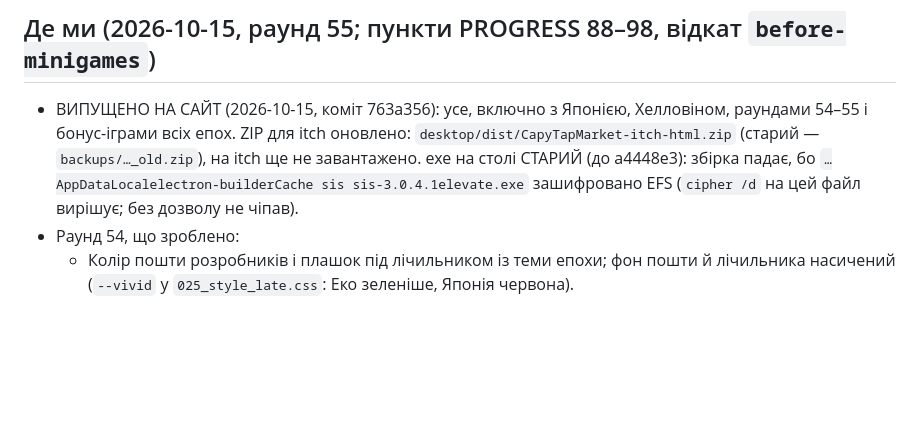
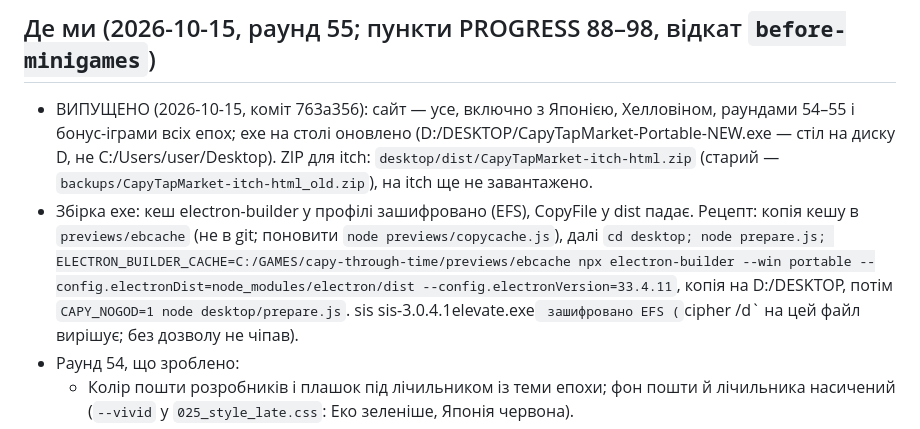
Before and after one commit to MELXXX23/capy-through-time, a Markdown page: HANDOFF.md, the part around the change. Drawn GitHub-style; blank space fills up the shorter version.

Commit message:
HANDOFF: exe зібрано, рецепт збірки з копією кешу
Co-Authored-By: Claude Sonnet 5.5 <noreply@anthropic.com>

```diff
--- a/HANDOFF.md
+++ b/HANDOFF.md
@@ -3,7 +3,8 @@
 Читай: `CLAUDE.md` (правила, економія токенів), цей файл, останні пункти `PROGRESS.md`. Старі HANDOFF — `archive/` (лише Grep).
 
 ## Де ми (2026-10-15, раунд 55; пункти PROGRESS 88–98, відкат `before-minigames`)
-- ВИПУЩЕНО НА САЙТ (2026-10-15, коміт 763a356): усе, включно з Японією, Хелловіном, раундами 54–55 і бонус-іграми всіх епох. ZIP для itch оновлено: `desktop/dist/CapyTapMarket-itch-html.zip` (старий — `backups/…_old.zip`), на itch ще не завантажено. exe на столі СТАРИЙ (до a4448e3): збірка падає, бо `…AppDataLocalelectron-builderCache
+- ВИПУЩЕНО (2026-10-15, коміт 763a356): сайт — усе, включно з Японією, Хелловіном, раундами 54–55 і бонус-іграми всіх епох; exe на столі оновлено (D:/DESKTOP/CapyTapMarket-Portable-NEW.exe — стіл на диску D, не C:/Users/user/Desktop). ZIP для itch: `desktop/dist/CapyTapMarket-itch-html.zip` (старий — `backups/CapyTapMarket-itch-html_old.zip`), на itch ще не завантажено.
+- Збірка exe: кеш electron-builder у профілі зашифровано (EFS), CopyFile у dist падає. Рецепт: копія кешу в `previews/ebcache` (не в git; поновити `node previews/copycache.js`), далі `cd desktop; node prepare.js; ELECTRON_BUILDER_CACHE=C:/GAMES/capy-through-time/previews/ebcache npx electron-builder --win portable --config.electronDist=node_modules/electron/dist --config.electronVersion=33.4.11`, копія на D:/DESKTOP, потім `CAPY_NOGOD=1 node desktop/prepare.js`.
 sis
 sis-3.0.4.1elevate.exe` зашифровано EFS (`cipher /d` на цей файл вирішує; без дозволу не чіпав).
 - Раунд 54, що зроблено:
```
